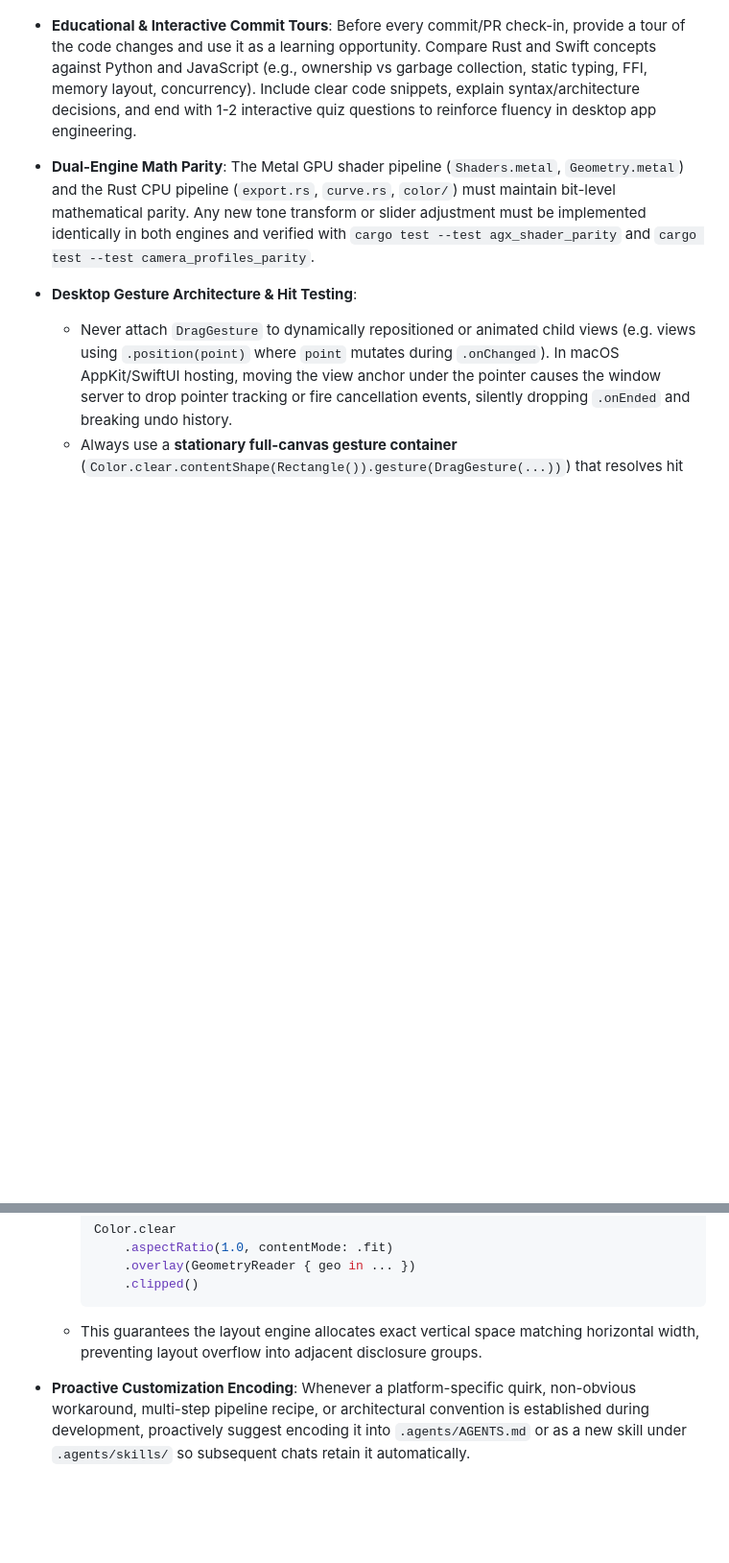
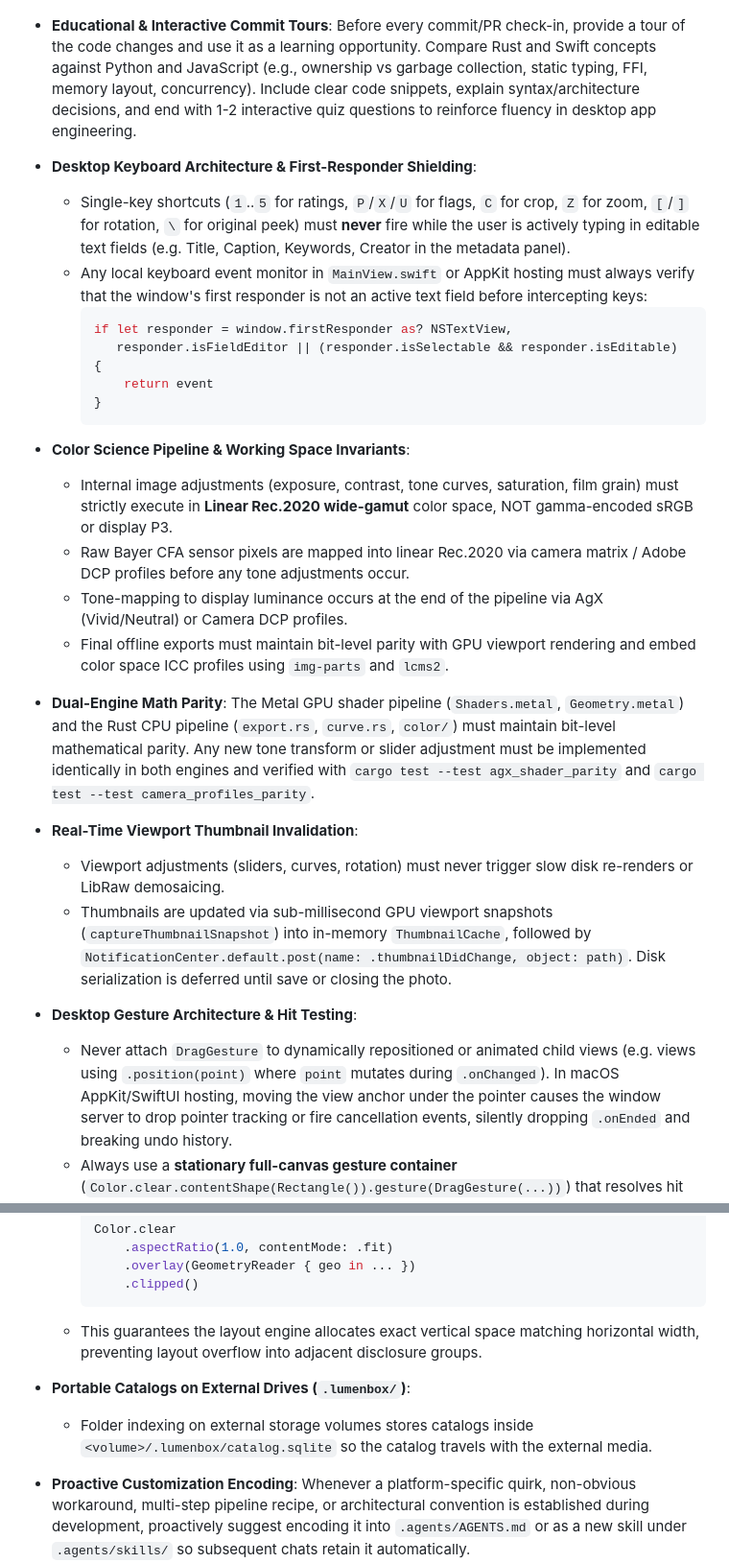
Before and after one commit to blikkie/firstproof, a Markdown page: .agents/AGENTS.md, 2 parts joined by grey strips. Shown at 96% size. Drawn GitHub-style; blank space fills up the shorter version.

Commit message:
chore(agents): add keyboard shielding, color pipeline, thumbnail, and portable catalog rules

````diff
--- a/.agents/AGENTS.md
+++ b/.agents/AGENTS.md
@@ -8,7 +8,27 @@
 
 - **Educational & Interactive Commit Tours**: Before every commit/PR check-in, provide a tour of the code changes and use it as a learning opportunity. Compare Rust and Swift concepts against Python and JavaScript (e.g., ownership vs garbage collection, static typing, FFI, memory layout, concurrency). Include clear code snippets, explain syntax/architecture decisions, and end with 1-2 interactive quiz questions to reinforce fluency in desktop app engineering.
 
+- **Desktop Keyboard Architecture & First-Responder Shielding**:
+  - Single-key shortcuts (`1`..`5` for ratings, `P`/`X`/`U` for flags, `C` for crop, `Z` for zoom, `[`/`]` for rotation, `\` for original peek) must **never** fire while the user is actively typing in editable text fields (e.g. Title, Caption, Keywords, Creator in the metadata panel).
+  - Any local keyboard event monitor in `MainView.swift` or AppKit hosting must always verify that the window's first responder is not an active text field before intercepting keys:
+    ```swift
+    if let responder = window.firstResponder as? NSTextView,
+       responder.isFieldEditor || (responder.isSelectable && responder.isEditable) {
+        return event
+    }
+    ```
+
+- **Color Science Pipeline & Working Space Invariants**:
+  - Internal image adjustments (exposure, contrast, tone curves, saturation, film grain) must strictly execute in **Linear Rec.2020 wide-gamut** color space, NOT gamma-encoded sRGB or display P3.
+  - Raw Bayer CFA sensor pixels are mapped into linear Rec.2020 via camera matrix / Adobe DCP profiles before any tone adjustments occur.
+  - Tone-mapping to display luminance occurs at the end of the pipeline via AgX (Vivid/Neutral) or Camera DCP profiles.
+  - Final offline exports must maintain bit-level parity with GPU viewport rendering and embed color space ICC profiles using `img-parts` and `lcms2`.
+
 - **Dual-Engine Math Parity**: The Metal GPU shader pipeline (`Shaders.metal`, `Geometry.metal`) and the Rust CPU pipeline (`export.rs`, `curve.rs`, `color/`) must maintain bit-level mathematical parity. Any new tone transform or slider adjustment must be implemented identically in both engines and verified with `cargo test --test agx_shader_parity` and `cargo test --test camera_profiles_parity`.
+
+- **Real-Time Viewport Thumbnail Invalidation**:
+  - Viewport adjustments (sliders, curves, rotation) must never trigger slow disk re-renders or LibRaw demosaicing.
+  - Thumbnails are updated via sub-millisecond GPU viewport snapshots (`captureThumbnailSnapshot`) into in-memory `ThumbnailCache`, followed by `NotificationCenter.default.post(name: .thumbnailDidChange, object: path)`. Disk serialization is deferred until save or closing the photo.
 
 - **Desktop Gesture Architecture & Hit Testing**:
   - Never attach `DragGesture` to dynamically repositioned or animated child views (e.g. views using `.position(point)` where `point` mutates during `.onChanged`). In macOS AppKit/SwiftUI hosting, moving the view anchor under the pointer causes the window server to drop pointer tracking or fire cancellation events, silently dropping `.onEnded` and breaking undo history.
@@ -26,4 +46,7 @@
     ```
   - This guarantees the layout engine allocates exact vertical space matching horizontal width, preventing layout overflow into adjacent disclosure groups.
 
+- **Portable Catalogs on External Drives (`.lumenbox/`)**:
+  - Folder indexing on external storage volumes stores catalogs inside `<volume>/.lumenbox/catalog.sqlite` so the catalog travels with the external media.
+
 - **Proactive Customization Encoding**: Whenever a platform-specific quirk, non-obvious workaround, multi-step pipeline recipe, or architectural convention is established during development, proactively suggest encoding it into `.agents/AGENTS.md` or as a new skill under `.agents/skills/` so subsequent chats retain it automatically.
````
